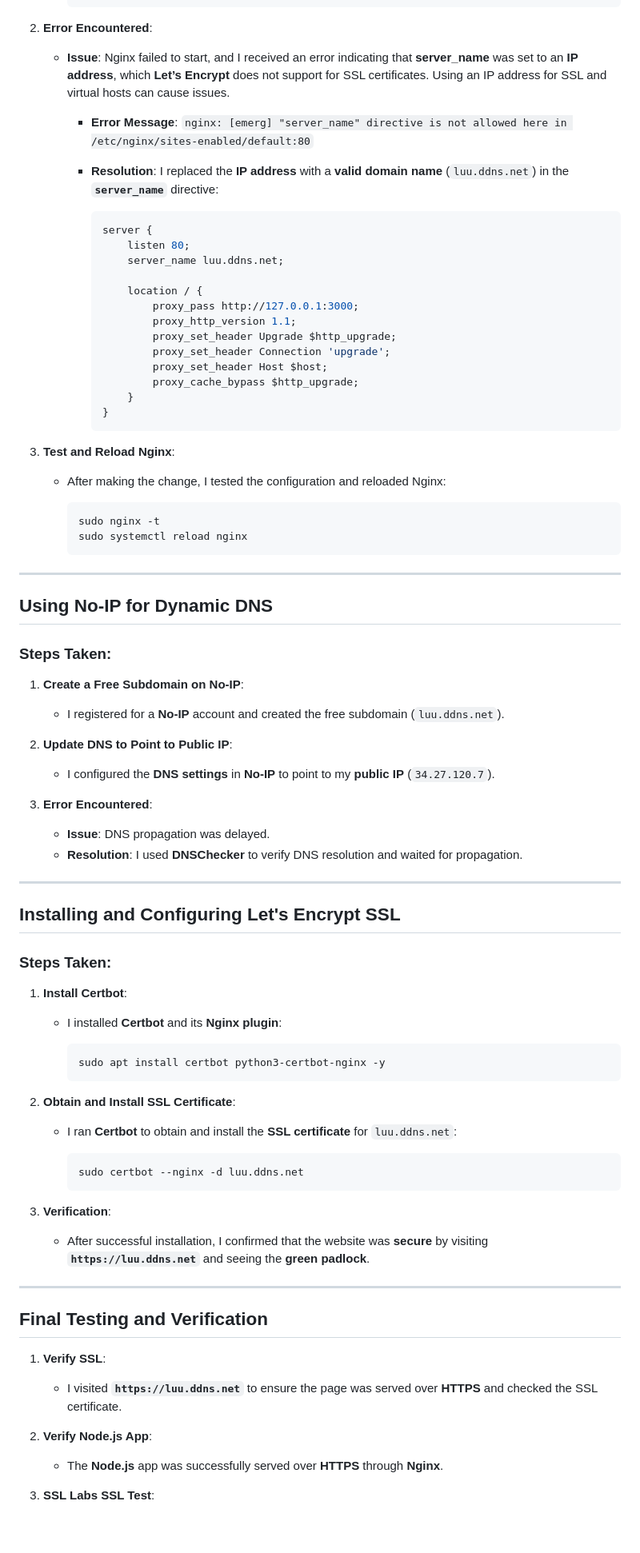
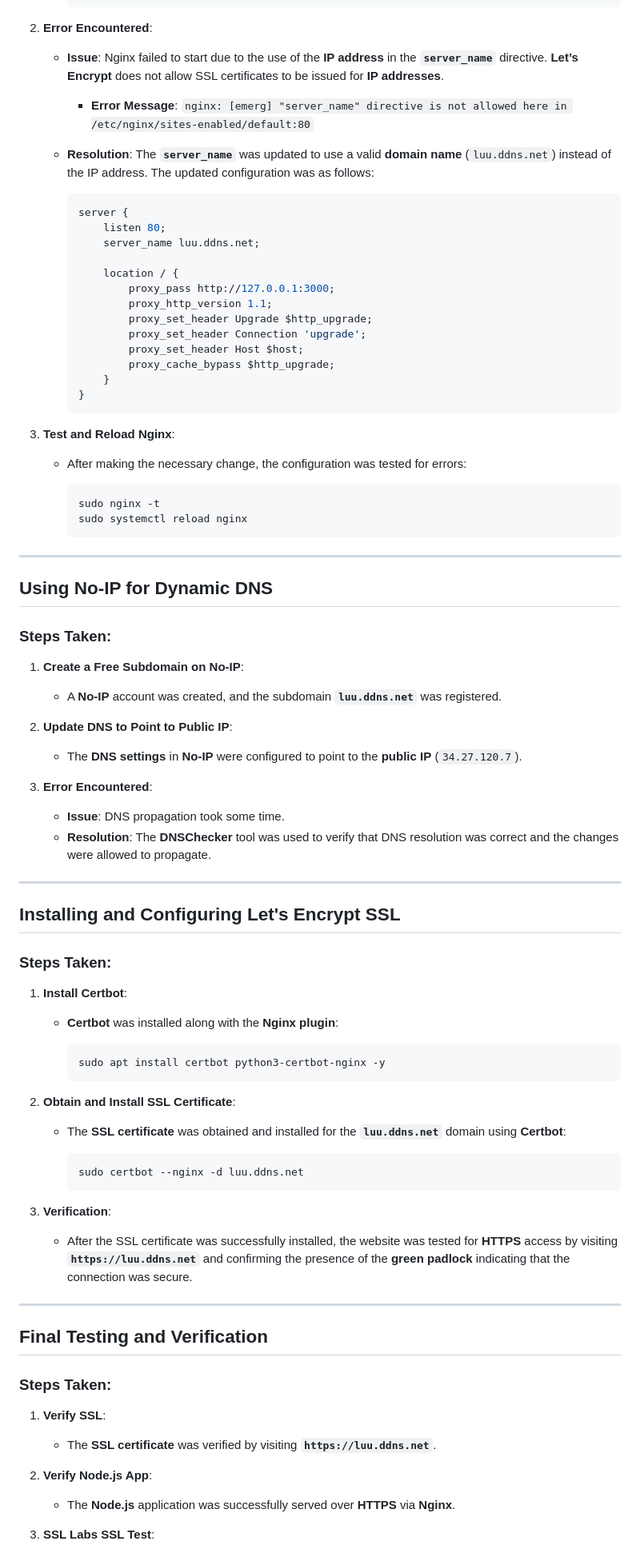
Before and after one commit to oluchii/AltSchool-Exam, a Markdown page: README.md, the part around one of its changes. Shown at 80% size. Drawn GitHub-style; blank space fills up the shorter version.

````diff
--- a/README.md
+++ b/README.md
@@ -170,30 +169,30 @@ This project demonstrates how to create a **dynamic landing page** hosted on a *
 
 2. **Error Encountered**:
 
-   * **Issue**: Nginx failed to start, and I received an error indicating that **server\_name** was set to an **IP address**, which **Let’s Encrypt** does not support for SSL certificates. Using an IP address for SSL and virtual hosts can cause issues.
+   * **Issue**: Nginx failed to start due to the use of the **IP address** in the **`server_name`** directive. **Let’s Encrypt** does not allow SSL certificates to be issued for **IP addresses**.
 
      * **Error Message**: `nginx: [emerg] "server_name" directive is not allowed here in /etc/nginx/sites-enabled/default:80`
-     * **Resolution**: I replaced the **IP address** with a **valid domain name** (`luu.ddns.net`) in the **`server_name`** directive:
+   * **Resolution**: The **`server_name`** was updated to use a valid **domain name** (`luu.ddns.net`) instead of the IP address. The updated configuration was as follows:
 
-       ```nginx
-       server {
-           listen 80;
-           server_name luu.ddns.net;
+     ```nginx
+     server {
+         listen 80;
+         server_name luu.ddns.net;
 
-           location / {
-               proxy_pass http://127.0.0.1:3000;
-               proxy_http_version 1.1;
-               proxy_set_header Upgrade $http_upgrade;
-               proxy_set_header Connection 'upgrade';
-               proxy_set_header Host $host;
-               proxy_cache_bypass $http_upgrade;
-           }
-       }
-       ```
+         location / {
+             proxy_pass http://127.0.0.1:3000;
+             proxy_http_version 1.1;
+             proxy_set_header Upgrade $http_upgrade;
+             proxy_set_header Connection 'upgrade';
+             proxy_set_header Host $host;
+             proxy_cache_bypass $http_upgrade;
+         }
+     }
+     ```
 
 3. **Test and Reload Nginx**:
 
-   * After making the change, I tested the configuration and reloaded Nginx:
+   * After making the necessary change, the configuration was tested for errors:
 
      ```bash
      sudo nginx -t
@@ -208,16 +207,16 @@ This project demonstrates how to create a **dynamic landing page** hosted on a *
 
 1. **Create a Free Subdomain on No-IP**:
 
-   * I registered for a **No-IP** account and created the free subdomain (`luu.ddns.net`).
+   * A **No-IP** account was created, and the subdomain **`luu.ddns.net`** was registered.
 
 2. **Update DNS to Point to Public IP**:
 
-   * I configured the **DNS settings** in **No-IP** to point to my **public IP** (`34.27.120.7`).
+   * The **DNS settings** in **No-IP** were configured to point to the **public IP** (`34.27.120.7`).
 
 3. **Error Encountered**:
 
-   * **Issue**: DNS propagation was delayed.
-   * **Resolution**: I used **DNSChecker** to verify DNS resolution and waited for propagation.
+   * **Issue**: DNS propagation took some time.
+   * **Resolution**: The **DNSChecker** tool was used to verify that DNS resolution was correct and the changes were allowed to propagate.
 
 ---
 
@@ -227,7 +226,7 @@ This project demonstrates how to create a **dynamic landing page** hosted on a *
 
 1. **Install Certbot**:
 
-   * I installed **Certbot** and its **Nginx plugin**:
+   * **Certbot** was installed along with the **Nginx plugin**:
 
      ```bash
      sudo apt install certbot python3-certbot-nginx -y
@@ -235,7 +234,7 @@ This project demonstrates how to create a **dynamic landing page** hosted on a *
 
 2. **Obtain and Install SSL Certificate**:
 
-   * I ran **Certbot** to obtain and install the **SSL certificate** for `luu.ddns.net`:
+   * The **SSL certificate** was obtained and installed for the **`luu.ddns.net`** domain using **Certbot**:
 
      ```bash
      sudo certbot --nginx -d luu.ddns.net
@@ -243,19 +242,21 @@ This project demonstrates how to create a **dynamic landing page** hosted on a *
 
 3. **Verification**:
 
-   * After successful installation, I confirmed that the website was **secure** by visiting **`https://luu.ddns.net`** and seeing the **green padlock**.
+   * After the SSL certificate was successfully installed, the website was tested for **HTTPS** access by visiting **`https://luu.ddns.net`** and confirming the presence of the **green padlock** indicating that the connection was secure.
 
 ---
 
 ## Final Testing and Verification
 
+### Steps Taken:
+
 1. **Verify SSL**:
 
-   * I visited **`https://luu.ddns.net`** to ensure the page was served over **HTTPS** and checked the SSL certificate.
+   * The **SSL certificate** was verified by visiting **`https://luu.ddns.net`**.
 
 2. **Verify Node.js App**:
 
-   * The **Node.js** app was successfully served over **HTTPS** through **Nginx**.
+   * The **Node.js** application was successfully served over **HTTPS** via **Nginx**.
 
 3. **SSL Labs SSL Test**:
 
````
Also changed, not shown: other parts of README.md (+30 -45 lines).
